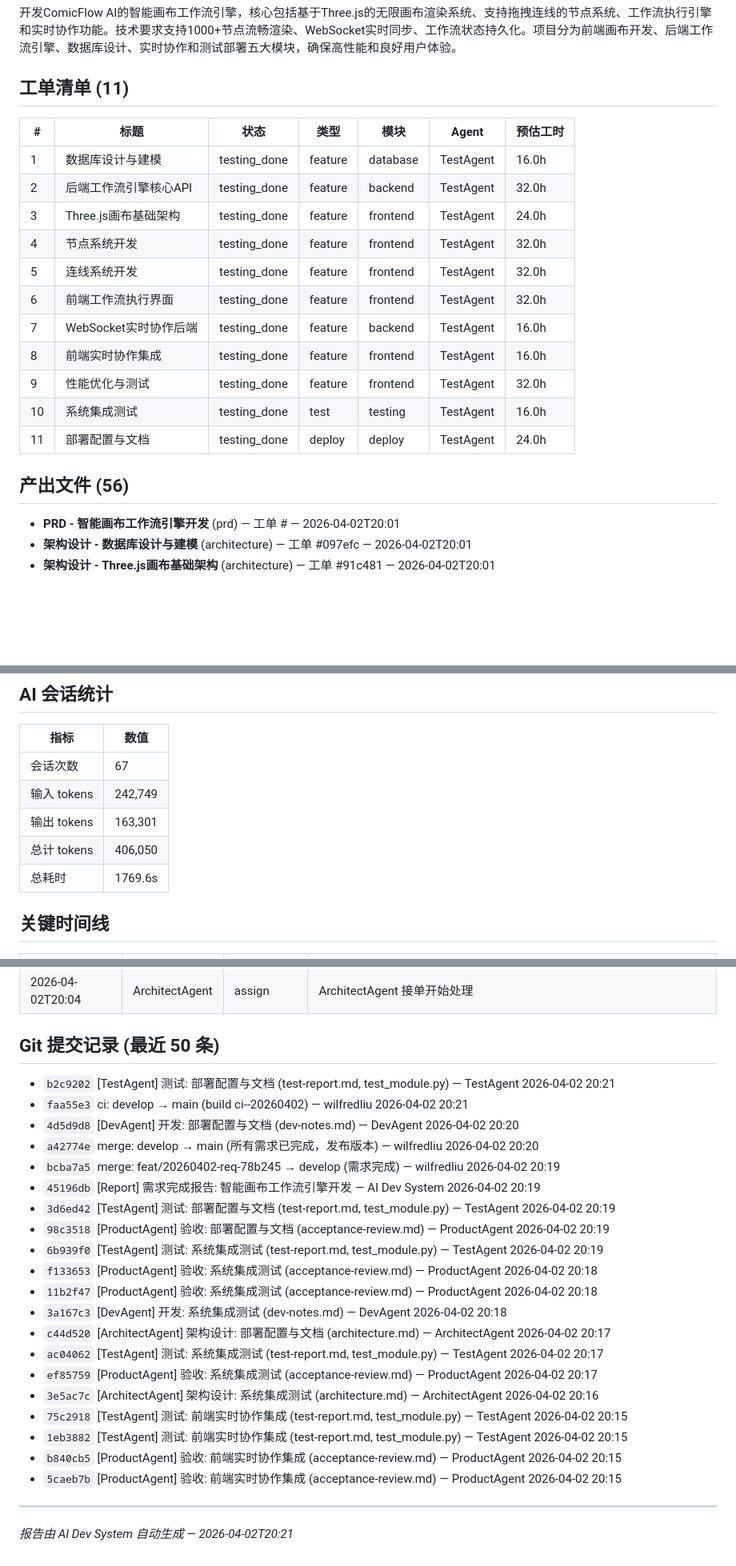
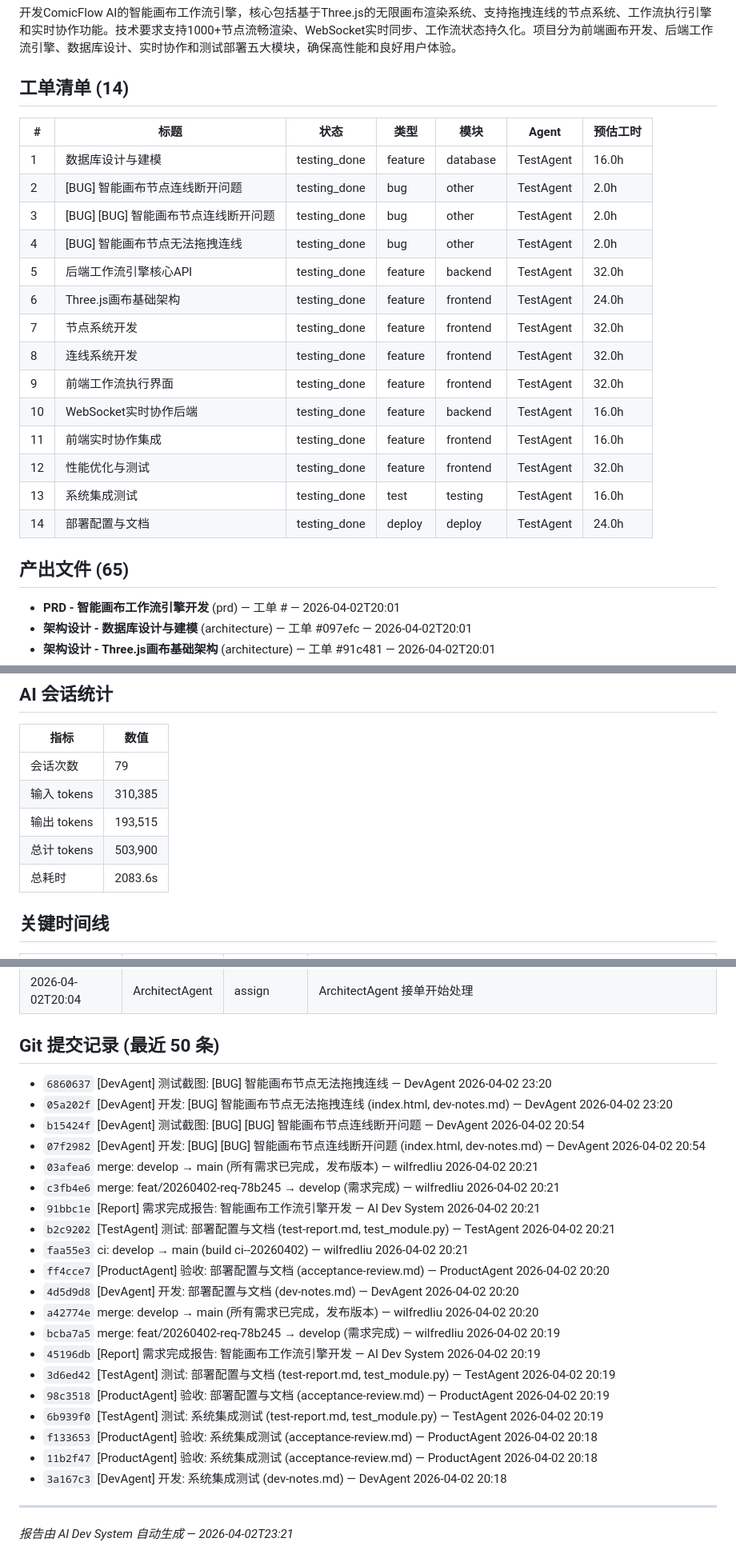
Before and after one commit to welflau/ComicFlow-AI, a Markdown page: docs/78b245/REPORT.md, 3 parts joined by grey strips. Shown at 80% size. Rendered like a GitHub page; blank space fills up the shorter version.

Commit message:
[Report] 需求完成报告: 智能画布工作流引擎开发

```diff
--- a/docs/78b245/REPORT.md
+++ b/docs/78b245/REPORT.md
@@ -42,23 +42,26 @@
 
 开发ComicFlow AI的智能画布工作流引擎，核心包括基于Three.js的无限画布渲染系统、支持拖拽连线的节点系统、工作流执行引擎和实时协作功能。技术要求支持1000+节点流畅渲染、WebSocket实时同步、工作流状态持久化。项目分为前端画布开发、后端工作流引擎、数据库设计、实时协作和测试部署五大模块，确保高性能和良好用户体验。
 
-## 工单清单 (11)
+## 工单清单 (14)
 
 | # | 标题 | 状态 | 类型 | 模块 | Agent | 预估工时 |
 |---|------|------|------|------|-------|----------|
 | 1 | 数据库设计与建模 | testing_done | feature | database | TestAgent | 16.0h |
-| 2 | 后端工作流引擎核心API | testing_done | feature | backend | TestAgent | 32.0h |
-| 3 | Three.js画布基础架构 | testing_done | feature | frontend | TestAgent | 24.0h |
-| 4 | 节点系统开发 | testing_done | feature | frontend | TestAgent | 32.0h |
-| 5 | 连线系统开发 | testing_done | feature | frontend | TestAgent | 32.0h |
-| 6 | 前端工作流执行界面 | testing_done | feature | frontend | TestAgent | 32.0h |
-| 7 | WebSocket实时协作后端 | testing_done | feature | backend | TestAgent | 16.0h |
-| 8 | 前端实时协作集成 | testing_done | feature | frontend | TestAgent | 16.0h |
-| 9 | 性能优化与测试 | testing_done | feature | frontend | TestAgent | 32.0h |
-| 10 | 系统集成测试 | testing_done | test | testing | TestAgent | 16.0h |
-| 11 | 部署配置与文档 | testing_done | deploy | deploy | TestAgent | 24.0h |
+| 2 | [BUG] 智能画布节点连线断开问题 | testing_done | bug | other | TestAgent | 2.0h |
+| 3 | [BUG] [BUG] 智能画布节点连线断开问题 | testing_done | bug | other | TestAgent | 2.0h |
+| 4 | [BUG] 智能画布节点无法拖拽连线 | testing_done | bug | other | TestAgent | 2.0h |
+| 5 | 后端工作流引擎核心API | testing_done | feature | backend | TestAgent | 32.0h |
+| 6 | Three.js画布基础架构 | testing_done | feature | frontend | TestAgent | 24.0h |
+| 7 | 节点系统开发 | testing_done | feature | frontend | TestAgent | 32.0h |
+| 8 | 连线系统开发 | testing_done | feature | frontend | TestAgent | 32.0h |
+| 9 | 前端工作流执行界面 | testing_done | feature | frontend | TestAgent | 32.0h |
+| 10 | WebSocket实时协作后端 | testing_done | feature | backend | TestAgent | 16.0h |
+| 11 | 前端实时协作集成 | testing_done | feature | frontend | TestAgent | 16.0h |
+| 12 | 性能优化与测试 | testing_done | feature | frontend | TestAgent | 32.0h |
+| 13 | 系统集成测试 | testing_done | test | testing | TestAgent | 16.0h |
+| 14 | 部署配置与文档 | testing_done | deploy | deploy | TestAgent | 24.0h |
 
-## 产出文件 (56)
+## 产出文件 (65)
 
 - **PRD - 智能画布工作流引擎开发** (prd) — 工单 # — 2026-04-02T20:01
 - **架构设计 - 数据库设计与建模** (architecture) — 工单 #097efc — 2026-04-02T20:01
@@ -137,11 +153,11 @@
 
 | 指标 | 数值 |
 |------|------|
-| 会话次数 | 67 |
-| 输入 tokens | 242,749 |
-| 输出 tokens | 163,301 |
-| 总计 tokens | 406,050 |
-| 总耗时 | 1769.6s |
+| 会话次数 | 79 |
+| 输入 tokens | 310,385 |
+| 输出 tokens | 193,515 |
+| 总计 tokens | 503,900 |
+| 总耗时 | 2083.6s |
 
 ## 关键时间线
 
@@ -180,8 +196,16 @@
 
 ## Git 提交记录 (最近 50 条)
 
+- `6860637` [DevAgent] 测试截图: [BUG] 智能画布节点无法拖拽连线 — DevAgent 2026-04-02 23:20
+- `05a202f` [DevAgent] 开发: [BUG] 智能画布节点无法拖拽连线 (index.html, dev-notes.md) — DevAgent 2026-04-02 23:20
+- `b15424f` [DevAgent] 测试截图: [BUG] [BUG] 智能画布节点连线断开问题 — DevAgent 2026-04-02 20:54
+- `07f2982` [DevAgent] 开发: [BUG] [BUG] 智能画布节点连线断开问题 (index.html, dev-notes.md) — DevAgent 2026-04-02 20:54
+- `03afea6` merge: develop → main (所有需求已完成，发布版本) — wilfredliu 2026-04-02 20:21
+- `c3fb4e6` merge: feat/20260402-req-78b245 → develop (需求完成) — wilfredliu 2026-04-02 20:21
+- `91bbc1e` [Report] 需求完成报告: 智能画布工作流引擎开发 — AI Dev System 2026-04-02 20:21
 - `b2c9202` [TestAgent] 测试: 部署配置与文档 (test-report.md, test_module.py) — TestAgent 2026-04-02 20:21
 - `faa55e3` ci: develop → main (build ci--20260402) — wilfredliu 2026-04-02 20:21
+- `ff4cce7` [ProductAgent] 验收: 部署配置与文档 (acceptance-review.md) — ProductAgent 2026-04-02 20:20
 - `4d5d9d8` [DevAgent] 开发: 部署配置与文档 (dev-notes.md) — DevAgent 2026-04-02 20:20
 - `a42774e` merge: develop → main (所有需求已完成，发布版本) — wilfredliu 2026-04-02 20:20
 - `bcba7a5` merge: feat/20260402-req-78b245 → develop (需求完成) — wilfredliu 2026-04-02 20:19
@@ -192,15 +216,7 @@
 - `f133653` [ProductAgent] 验收: 系统集成测试 (acceptance-review.md) — ProductAgent 2026-04-02 20:18
 - `11b2f47` [ProductAgent] 验收: 系统集成测试 (acceptance-review.md) — ProductAgent 2026-04-02 20:18
 - `3a167c3` [DevAgent] 开发: 系统集成测试 (dev-notes.md) — DevAgent 2026-04-02 20:18
-- `c44d520` [ArchitectAgent] 架构设计: 部署配置与文档 (architecture.md) — ArchitectAgent 2026-04-02 20:17
-- `ac04062` [TestAgent] 测试: 系统集成测试 (test-report.md, test_module.py) — TestAgent 2026-04-02 20:17
-- `ef85759` [ProductAgent] 验收: 系统集成测试 (acceptance-review.md) — ProductAgent 2026-04-02 20:17
-- `3e5ac7c` [ArchitectAgent] 架构设计: 系统集成测试 (architecture.md) — ArchitectAgent 2026-04-02 20:16
-- `75c2918` [TestAgent] 测试: 前端实时协作集成 (test-report.md, test_module.py) — TestAgent 2026-04-02 20:15
-- `1eb3882` [TestAgent] 测试: 前端实时协作集成 (test-report.md, test_module.py) — TestAgent 2026-04-02 20:15
-- `b840cb5` [ProductAgent] 验收: 前端实时协作集成 (acceptance-review.md) — ProductAgent 2026-04-02 20:15
-- `5caeb7b` [ProductAgent] 验收: 前端实时协作集成 (acceptance-review.md) — ProductAgent 2026-04-02 20:15
 
 
 ---
-*报告由 AI Dev System 自动生成 — 2026-04-02T20:21*
+*报告由 AI Dev System 自动生成 — 2026-04-02T23:21*
```
Also changed, not shown: other parts of docs/78b245/REPORT.md (+16 -3 lines).
